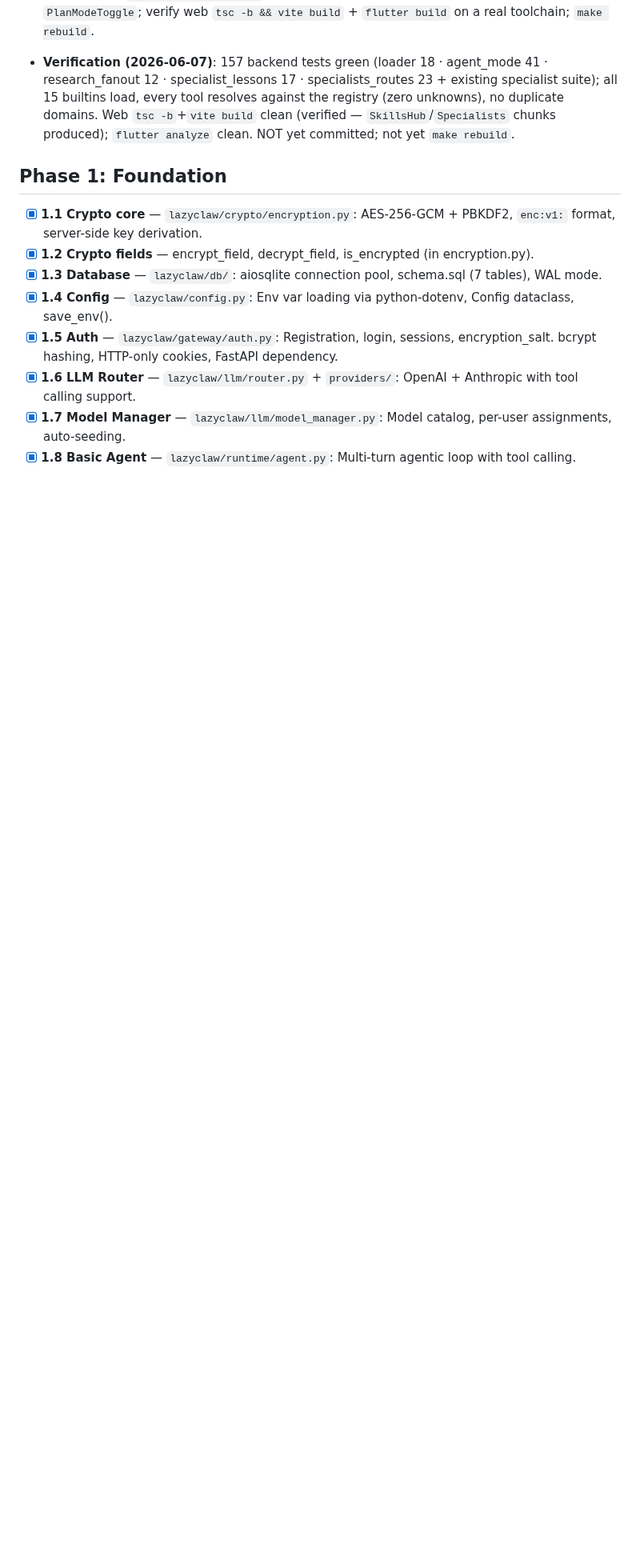
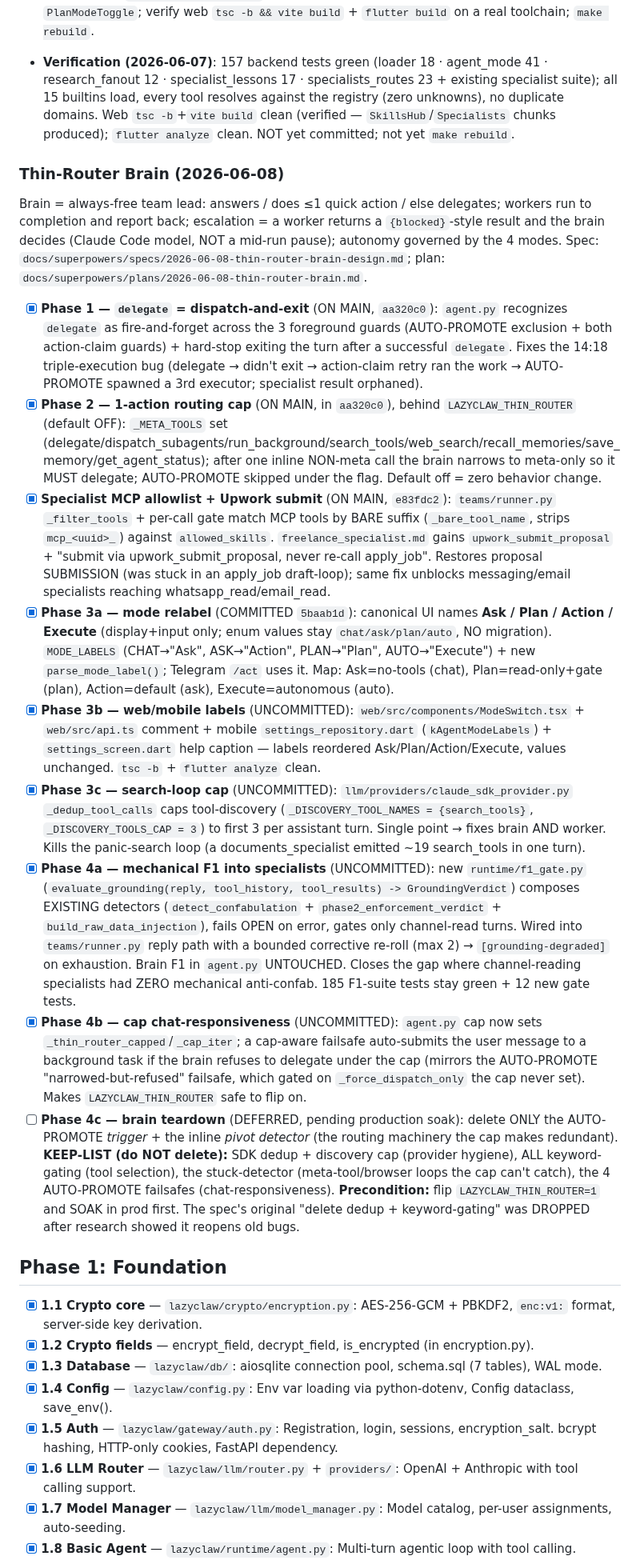
Before and after one commit to Bsh13lder/Lazy-Claw, a Markdown page: TODO.md, the part around the change. Shown at 80% size. Rendered like a GitHub page; blank space fills up the shorter version.

Commit message:
docs: thin-router brain arc (CLAUDE.md + TODO.md)

```diff
--- a/TODO.md
+++ b/TODO.md
@@ -39,6 +39,18 @@ Shift from a 277-tool generalist brain toward a thin-router + declarative specia
 - [ ] **Phase 5 — Thin-router brain** (deferred behind `SPECIALIST_FIRST_BRAIN`): migrate F1/grounding defenses into channel specialists FIRST, then shrink brain to meta-tools and DELETE dedup/AUTO-PROMOTE/keyword-gating. **Do not start until 5a (grounding migration) is done + F1 suite green.**
 - [ ] **Follow-ups**: persist `include_scraper` for custom specialists (needs DB column); startup self-check calling `warn_on_unknown_tools`; reconcile new 4-way ModeSwitch with the legacy `PlanModeToggle`; verify web `tsc -b && vite build` + `flutter build` on a real toolchain; `make rebuild`.
 - **Verification (2026-06-07)**: 157 backend tests green (loader 18 · agent_mode 41 · research_fanout 12 · specialist_lessons 17 · specialists_routes 23 + existing specialist suite); all 15 builtins load, every tool resolves against the registry (zero unknowns), no duplicate domains. Web `tsc -b`+`vite build` clean (verified — `SkillsHub`/`Specialists` chunks produced); `flutter analyze` clean. NOT yet committed; not yet `make rebuild`.
+
+### Thin-Router Brain (2026-06-08)
+Brain = always-free team lead: answers / does ≤1 quick action / else delegates; workers run to completion and report back; escalation = a worker returns a `{blocked}`-style result and the brain decides (Claude Code model, NOT a mid-run pause); autonomy governed by the 4 modes. Spec: `docs/superpowers/specs/2026-06-08-thin-router-brain-design.md`; plan: `docs/superpowers/plans/2026-06-08-thin-router-brain.md`.
+- [x] **Phase 1 — `delegate` = dispatch-and-exit** (ON MAIN, `aa320c0`): `agent.py` recognizes `delegate` as fire-and-forget across the 3 foreground guards (AUTO-PROMOTE exclusion + both action-claim guards) + hard-stop exiting the turn after a successful `delegate`. Fixes the 14:18 triple-execution bug (delegate → didn't exit → action-claim retry ran the work → AUTO-PROMOTE spawned a 3rd executor; specialist result orphaned).
+- [x] **Phase 2 — 1-action routing cap** (ON MAIN, in `aa320c0`), behind `LAZYCLAW_THIN_ROUTER` (default OFF): `_META_TOOLS` set (delegate/dispatch_subagents/run_background/search_tools/web_search/recall_memories/save_memory/get_agent_status); after one inline NON-meta call the brain narrows to meta-only so it MUST delegate; AUTO-PROMOTE skipped under the flag. Default off = zero behavior change.
+- [x] **Specialist MCP allowlist + Upwork submit** (ON MAIN, `e83fdc2`): `teams/runner.py` `_filter_tools` + per-call gate match MCP tools by BARE suffix (`_bare_tool_name`, strips `mcp_<uuid>_`) against `allowed_skills`. `freelance_specialist.md` gains `upwork_submit_proposal` + "submit via upwork_submit_proposal, never re-call apply_job". Restores proposal SUBMISSION (was stuck in an apply_job draft-loop); same fix unblocks messaging/email specialists reaching whatsapp_read/email_read.
+- [x] **Phase 3a — mode relabel** (COMMITTED `5baab1d`): canonical UI names **Ask / Plan / Action / Execute** (display+input only; enum values stay `chat/ask/plan/auto`, NO migration). `MODE_LABELS` (CHAT→"Ask", ASK→"Action", PLAN→"Plan", AUTO→"Execute") + new `parse_mode_label()`; Telegram `/act` uses it. Map: Ask=no-tools (chat), Plan=read-only+gate (plan), Action=default (ask), Execute=autonomous (auto).
+- [x] **Phase 3b — web/mobile labels** (UNCOMMITTED): `web/src/components/ModeSwitch.tsx` + `web/src/api.ts` comment + mobile `settings_repository.dart` (`kAgentModeLabels`) + `settings_screen.dart` help caption — labels reordered Ask/Plan/Action/Execute, values unchanged. `tsc -b` + `flutter analyze` clean.
+- [x] **Phase 3c — search-loop cap** (UNCOMMITTED): `llm/providers/claude_sdk_provider.py` `_dedup_tool_calls` caps tool-discovery (`_DISCOVERY_TOOL_NAMES = {search_tools}`, `_DISCOVERY_TOOLS_CAP = 3`) to first 3 per assistant turn. Single point → fixes brain AND worker. Kills the panic-search loop (a documents_specialist emitted ~19 search_tools in one turn).
+- [x] **Phase 4a — mechanical F1 into specialists** (UNCOMMITTED): new `runtime/f1_gate.py` (`evaluate_grounding(reply, tool_history, tool_results) -> GroundingVerdict`) composes EXISTING detectors (`detect_confabulation` + `phase2_enforcement_verdict` + `build_raw_data_injection`), fails OPEN on error, gates only channel-read turns. Wired into `teams/runner.py` reply path with a bounded corrective re-roll (max 2) → `[grounding-degraded]` on exhaustion. Brain F1 in `agent.py` UNTOUCHED. Closes the gap where channel-reading specialists had ZERO mechanical anti-confab. 185 F1-suite tests stay green + 12 new gate tests.
+- [x] **Phase 4b — cap chat-responsiveness** (UNCOMMITTED): `agent.py` cap now sets `_thin_router_capped`/`_cap_iter`; a cap-aware failsafe auto-submits the user message to a background task if the brain refuses to delegate under the cap (mirrors the AUTO-PROMOTE "narrowed-but-refused" failsafe, which gated on `_force_dispatch_only` the cap never set). Makes `LAZYCLAW_THIN_ROUTER` safe to flip on.
+- [ ] **Phase 4c — brain teardown** (DEFERRED, pending production soak): delete ONLY the AUTO-PROMOTE *trigger* + the inline *pivot detector* (the routing machinery the cap makes redundant). **KEEP-LIST (do NOT delete):** SDK dedup + discovery cap (provider hygiene), ALL keyword-gating (tool selection), the stuck-detector (meta-tool/browser loops the cap can't catch), the 4 AUTO-PROMOTE failsafes (chat-responsiveness). **Precondition:** flip `LAZYCLAW_THIN_ROUTER=1` and SOAK in prod first. The spec's original "delete dedup + keyword-gating" was DROPPED after research showed it reopens old bugs.
 
 ## Phase 1: Foundation
 - [x] **1.1 Crypto core** — `lazyclaw/crypto/encryption.py`: AES-256-GCM + PBKDF2, `enc:v1:` format, server-side key derivation.
```
Also changed, not shown: CLAUDE.md (+2 -2 lines).
